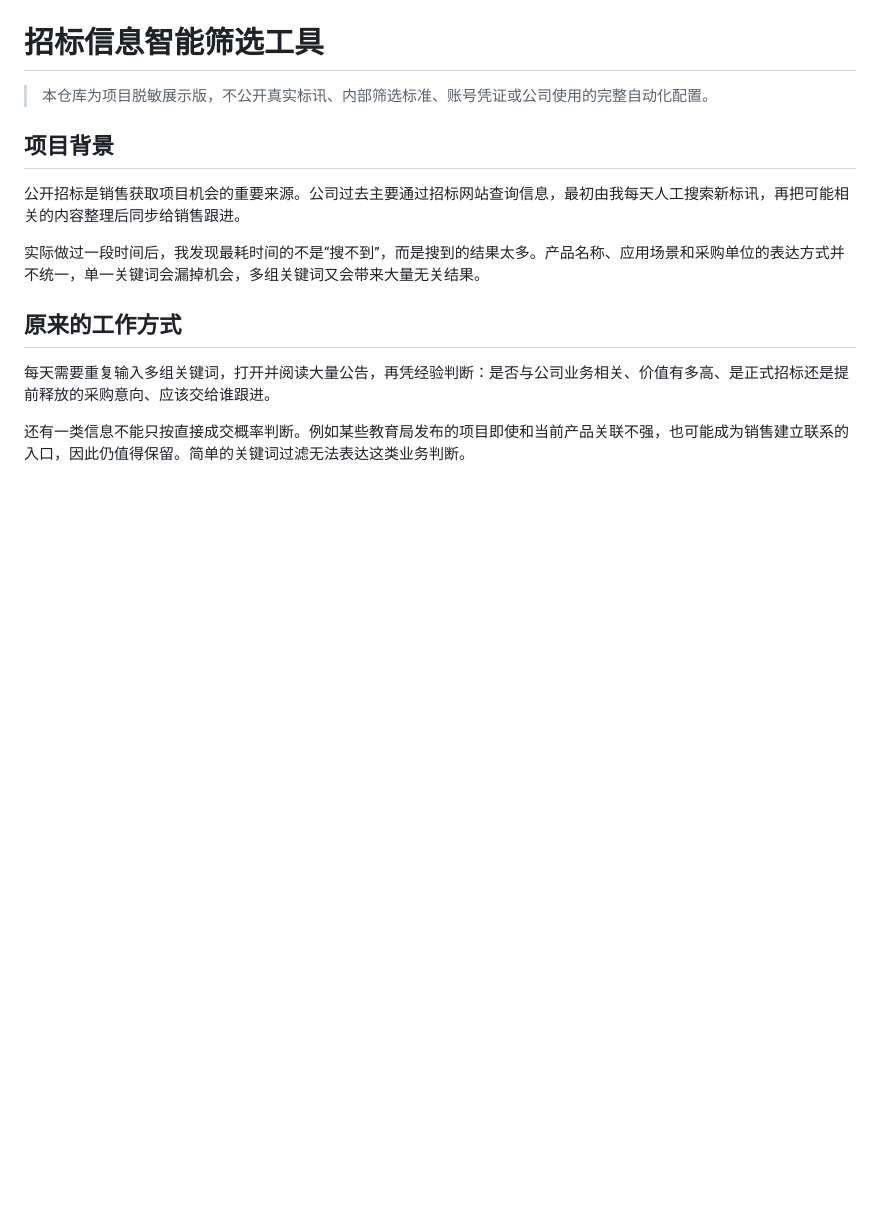
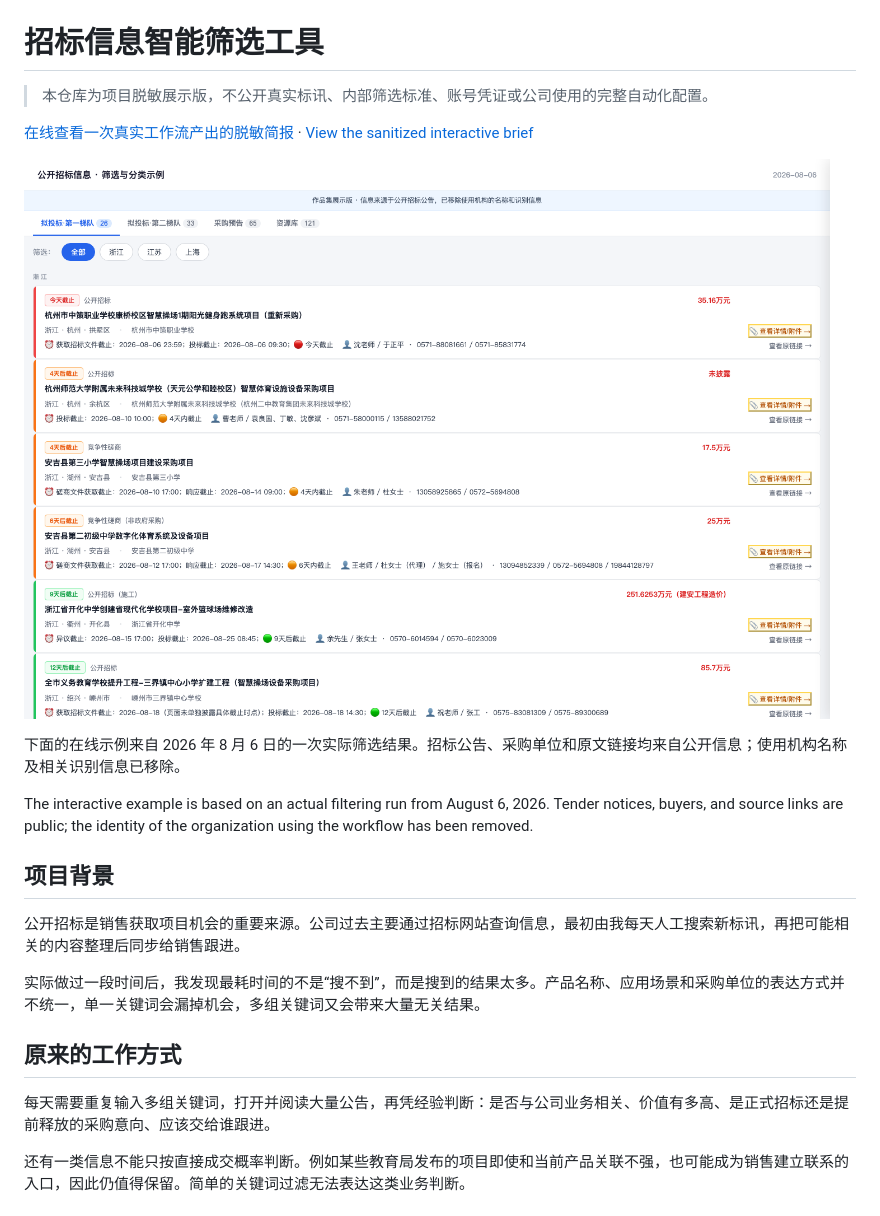
Before and after one commit to Weisi-song/tender-intelligence-agent, a Markdown page: README.md, the part around the change. Drawn GitHub-style; pictures changed too: assets/demo-preview.png (added); blank space fills up the shorter version.

Commit message:
Publish sanitized tender brief demo

```diff
--- a/README.md
+++ b/README.md
@@ -1,6 +1,14 @@
 # 招标信息智能筛选工具
 
 > 本仓库为项目脱敏展示版，不公开真实标讯、内部筛选标准、账号凭证或公司使用的完整自动化配置。
+
+[在线查看一次真实工作流产出的脱敏简报](https://weisi-song.github.io/tender-intelligence-agent/) · [View the sanitized interactive brief](https://weisi-song.github.io/tender-intelligence-agent/)
+
+![招标信息筛选与分类示例 / Tender filtering and classification example](assets/demo-preview.png)
+
+下面的在线示例来自 2026 年 8 月 6 日的一次实际筛选结果。招标公告、采购单位和原文链接均来自公开信息；使用机构名称及相关识别信息已移除。
+
+The interactive example is based on an actual filtering run from August 6, 2026. Tender notices, buyers, and source links are public; the identity of the organization using the workflow has been removed.
 
 ## 项目背景
 
```
Also changed, not shown: 1 other file.
